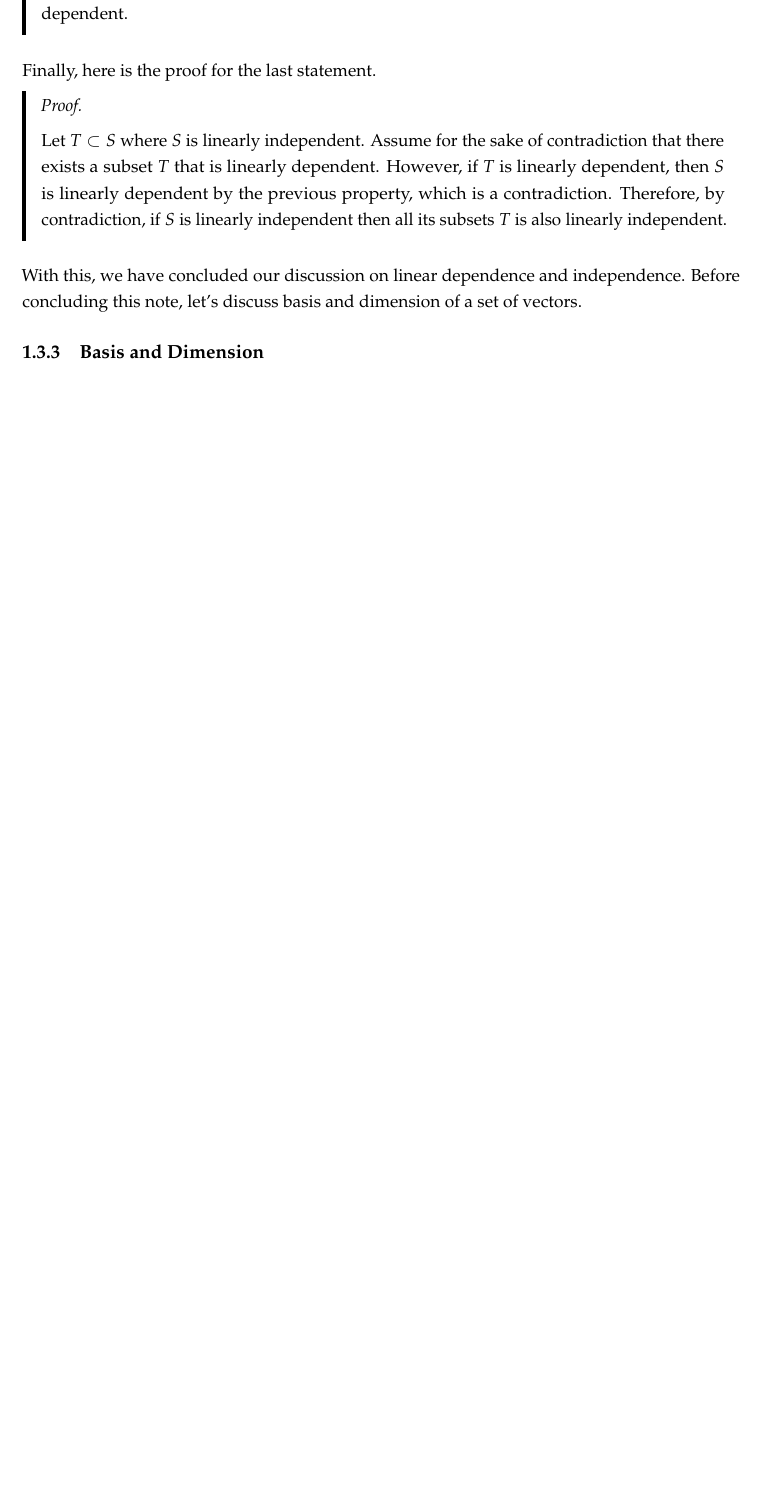
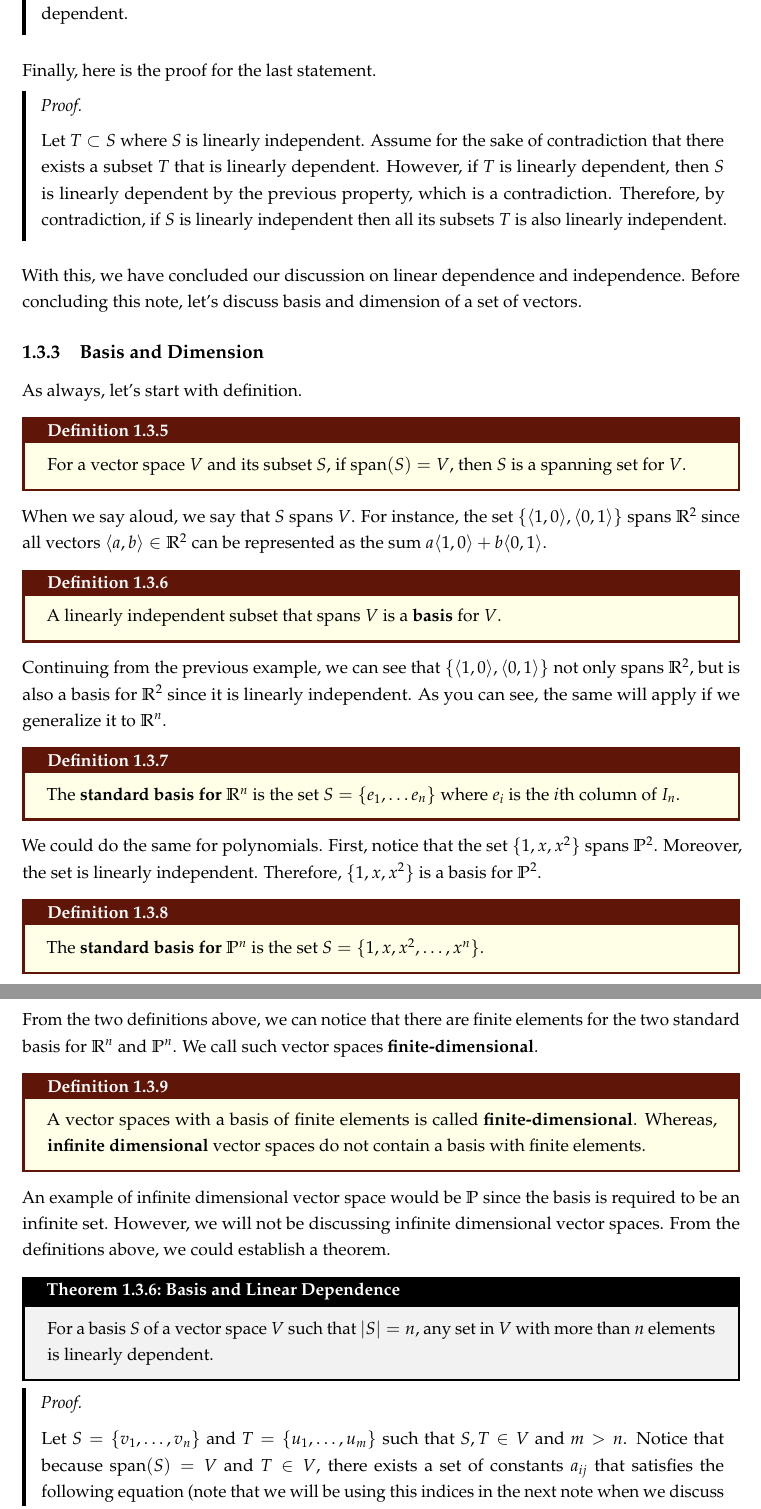
Before and after one commit to enochyu-official/LibreNotebook, a LaTeX thesis (main.tex, which reads notes/note01.tex): part of page 19 of 64 before the commit and two parts of pages 19 and 20 of 66 after it, the two joined at a grey line, cut so that both start at the same text, the shorter picture padded with empty space. Compiled offline with pdfLaTeX.

Commit message:
2026-07-16

```diff
--- a/notes/note01.tex
+++ b/notes/note01.tex
@@ -965,4 +965,72 @@ basis and dimension of a set of vectors.
 
 \subsection{Basis and Dimension}
 
+As always, let's start with definition.
 
+\begin{definition}
+For a vector space $V$ and its subset $S$, if $\Span(S) = V$, then
+$S$ is a spanning set for $V$.
+\end{definition}
+
+When we say aloud, we say that $S$ spans $V$. For instance, the set
+$\{ \langle 1, 0 \rangle, \langle 0, 1 \rangle \}$ spans
+$\mathbb{R}^2$ since all vectors $\langle a, b \rangle \in
+\mathbb{R}^2$ can be represented as the sum $a \langle 1, 0 \rangle
++ b\langle 0, 1 \rangle$.
+
+\begin{definition}
+A linearly independent subset that spans $V$ is a \textbf{basis} for
+$V$.
+\end{definition}
+
+Continuing from the previous example, we can see that $\{ \langle 1, 0
+\rangle, \langle 0, 1 \rangle \}$ not only spans $\mathbb{R}^2$,
+but is also a basis for $\mathbb{R}^2$ since it is linearly
+independent. As you can see, the same will apply if we generalize it
+to $\mathbb{R}^n$.
+
+\begin{definition}
+The \textbf{standard basis for $\mathbb{R}^n$} is the set $S =
+\{ e_1, \ldots e_n \}$ where $e_i$ is the $i\text{th}$ column of
+$I_n$.
+\end{definition}
+
+We could do the same for polynomials. First, notice that the set
+$\{ 1, x, x^2 \}$ spans $\mathbb{P}^2$. Moreover, the set is linearly
+independent. Therefore, $\{ 1, x, x^2 \}$ is a basis for
+$\mathbb{P}^2$.
+
+\begin{definition}
+The \textbf{standard basis for $\mathbb{P}^n$} is the set $S =
+\{ 1, x, x^2, \ldots, x^n \}$.
+\end{definition}
+
+From the two definitions above, we can notice that there are finite
+elements for the two standard basis for $\mathbb{R}^n$ and
+$\mathbb{P}^n$. We call such vector spaces
+\textbf{finite-dimensional}.
+
+\begin{definition}
+A vector spaces with a basis of finite elements is called
+\textbf{finite-dimensional}. Whereas, \textbf{infinite dimensional}
+vector spaces do not contain a basis with finite elements.
+\end{definition}
+
+An example of infinite dimensional vector space would be $\mathbb{P}$
+since the basis is required to be an infinite set. However, we will
+not be discussing infinite dimensional vector spaces. From the
+definitions above, we could establish a theorem.
+
+\begin{theorem}{Basis and Linear Dependence}
+{Basis and Linear Dependence}
+\label{Basis and Linear Dependence}
+For a basis $S$ of a vector space $V$ such that $|S| = n$, any set
+in $V$ with more than $n$ elements is linearly dependent.
+\end{theorem}
+\begin{proof}
+Let $S = \{ v_1, \ldots, v_n \}$ and $T = \{ u_1, \ldots, u_m \}$
+such that $S, T \in V$ and $m > n$. Notice that because $\Span(S) = V$
+and $T \in V$, there exists a set of constants $a_{ij}$ that satisfies
+the following equation (note that we will be using this indices in
+the next note when we discuss matrices.).
+\begin{align*}
@@ -969,3 +1063,4 @@ basis and dimension of a set of vectors.
+\end{proof}
 
 
 
```
Also changed, not shown: notes/note01.tex (26 more changed lines).
